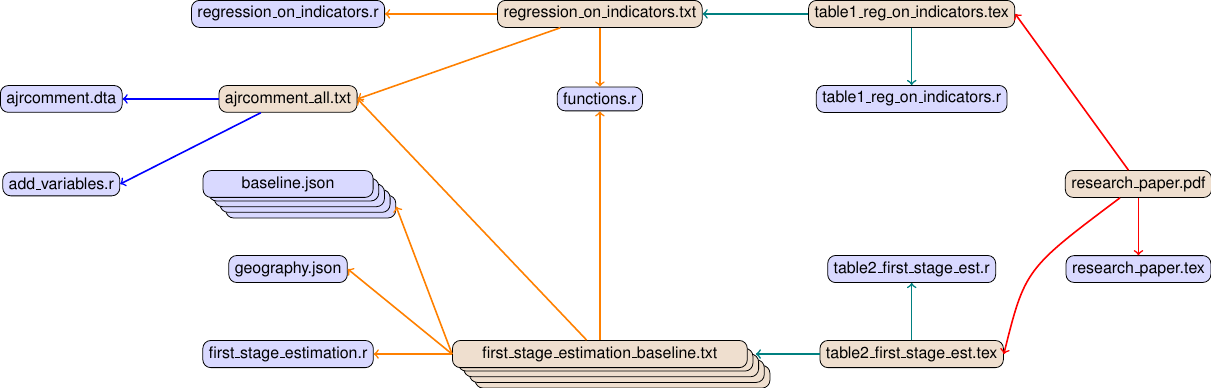
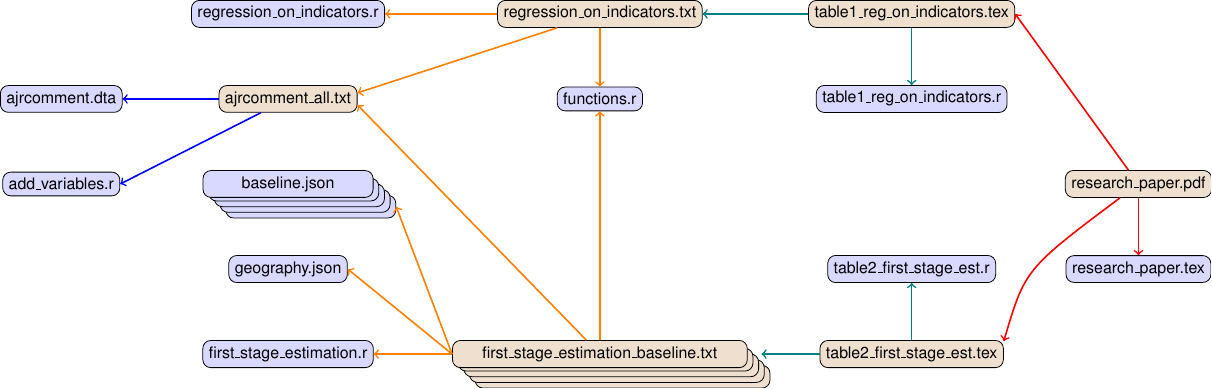
Before and after one commit to OpenSourceEconomics/econ-project-templates, a LaTeX figure (src/documentation/dependency_graph.tex): the whole page. Compiled offline with pdfLaTeX.

Commit message:
Made dependency graph a little bit prettier.

```diff
--- a/src/documentation/dependency_graph.tex
+++ b/src/documentation/dependency_graph.tex
@@ -96,25 +96,27 @@
     {
         research\_paper.pdf
     };
+
     \draw[->, blue, thick] (ajrcomment_all_txt) to (add_variables_r.east);
     \draw[->, blue, thick] (ajrcomment_all_txt) to (ajrcomment_dta);
+
     \draw[->, orange, thick] (first_stage_estimation_baseline_txt) to (first_stage_estimation_r);
     \draw[->, orange, thick] (first_stage_estimation_baseline_txt.west) to (newdata_json.east);
     \draw[->, orange, thick] (first_stage_estimation_baseline_txt.west) to (geography_json.east);
     \draw[->, orange, thick] (first_stage_estimation_baseline_txt) to (function_r);
-    \draw[->, orange, thick] (first_stage_estimation_baseline_txt) to (ajrcomment_all_txt.east);
+    \draw[->, orange, thick] (first_stage_estimation_baseline_txt) to (ajrcomment_all_txt.355);
     \draw[->, orange, thick] (regression_on_indicators_txt) to (regression_on_indicators_r);
     \draw[->, orange, thick] (regression_on_indicators_txt) to (function_r);
-    \draw[->, orange, thick] (regression_on_indicators_txt) to (ajrcomment_all_txt.east);
+    \draw[->, orange, thick] (regression_on_indicators_txt) to (ajrcomment_all_txt.5);
 
     \draw[->, teal, thick] (table1_reg_on_indicators_tex) to (regression_on_indicators_txt);
     \draw[->, teal, thick] (table1_reg_on_indicators_tex) to (table1_reg_on_indicators_r);
-    \draw[->, teal, thick] (table2_first_stage_est_tex) to (6.25, -2.5);
+    \draw[->, teal, thick] (table2_first_stage_est_tex) to (6.35, -2.5);
     \draw[->, teal, thick] (table2_first_stage_est_tex) to (table2_first_stage_est_r);
 
     \draw[->, red, thick] (research_paper_pdf) to (research_paper_tex.north);
     \draw[->, red, thick] (research_paper_pdf) to (table1_reg_on_indicators_tex.east);
-    \draw[->, red, thick] (research_paper_pdf) .. controls (11, -1) .. (table2_first_stage_est_tex.east);
+    \draw[->, red, thick] (research_paper_pdf) .. controls (11, -1) .. (table2_first_stage_est_tex.8);
 \end{tikzpicture}
 
 \end{document}
```
Also changed, not shown: 1 other file.
